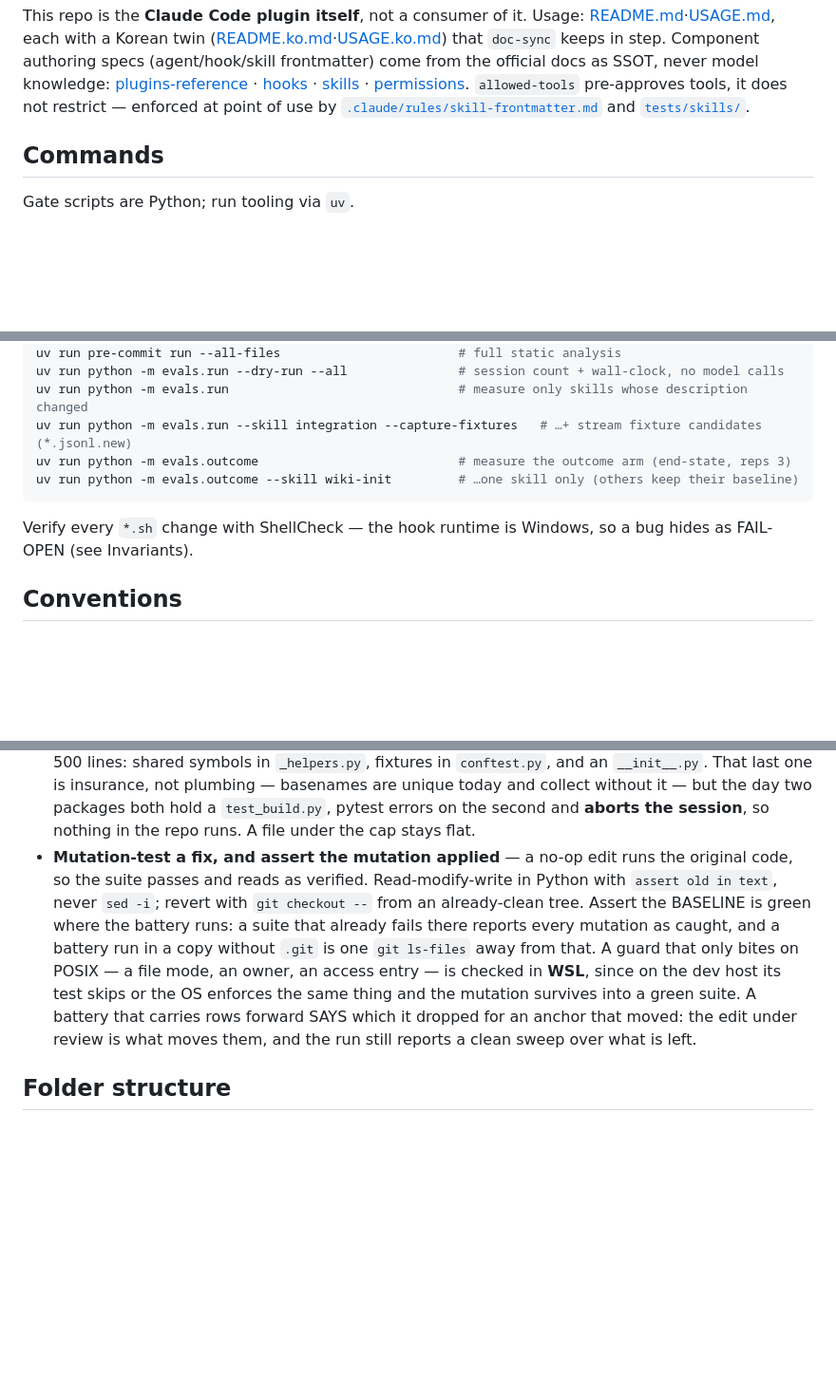
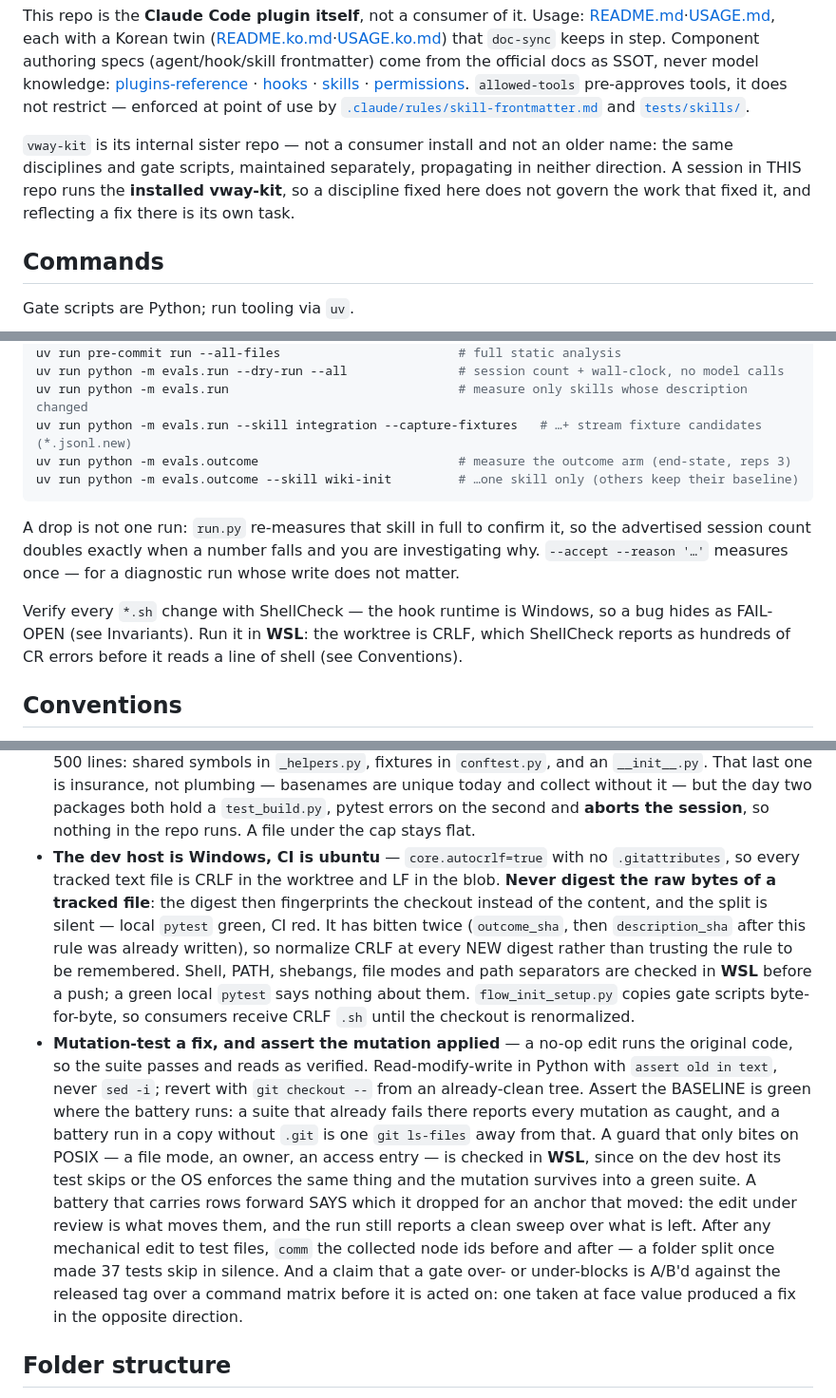
Before and after one commit to foryouself83/harness-tier, a Markdown page: CLAUDE.md, 3 parts joined by grey strips. Shown at 95% size. GitHub-like rendering; blank space fills up the shorter version.

Commit message:
docs(claude-md): absorb what only memory held
- seven facts lived in this machine's agent memory alone, where a
  fresh clone could not see them; the repo now carries them.
- the Windows/ubuntu split gets its own bullet: never digest raw
  bytes of a tracked file, and check shell behaviour in WSL.
- the mutation bullet gains two guards a battery alone missed.
- a review agent is asked for a literal VERDICT line, since an
  ambiguous report reads as a pass the marker then records.

````diff
--- a/CLAUDE.md
+++ b/CLAUDE.md
@@ -14,6 +14,11 @@ never model knowledge:
 `allowed-tools` pre-approves tools, it does not restrict — enforced at point of use by
 [`.claude/rules/skill-frontmatter.md`](.claude/rules/skill-frontmatter.md) and
 [`tests/skills/`](tests/skills/).
+
+`vway-kit` is its internal sister repo — not a consumer install and not an older name: the same
+disciplines and gate scripts, maintained separately, propagating in neither direction. A session
+in THIS repo runs the **installed vway-kit**, so a discipline fixed here does not govern the work
+that fixed it, and reflecting a fix there is its own task.
 
 ## Commands
 
@@ -32,8 +37,13 @@ uv run python -m evals.outcome                           # measure the outcome a
 uv run python -m evals.outcome --skill wiki-init         # …one skill only (others keep their baseline)
 ```
 
+A drop is not one run: `run.py` re-measures that skill in full to confirm it, so the advertised
+session count doubles exactly when a number falls and you are investigating why.
+`--accept --reason '…'` measures once — for a diagnostic run whose write does not matter.
+
 Verify every `*.sh` change with ShellCheck — the hook runtime is Windows, so a bug hides as
-FAIL-OPEN (see Invariants).
+FAIL-OPEN (see Invariants). Run it in **WSL**: the worktree is CRLF, which ShellCheck reports as
+hundreds of CR errors before it reads a line of shell (see Conventions).
 
 ## Conventions
 
@@ -58,6 +68,15 @@ FAIL-OPEN (see Invariants).
   `__init__.py`. That last one is insurance, not plumbing — basenames are unique today and collect
   without it — but the day two packages both hold a `test_build.py`, pytest errors on the second
   and **aborts the session**, so nothing in the repo runs. A file under the cap stays flat.
+- **The dev host is Windows, CI is ubuntu** — `core.autocrlf=true` with no `.gitattributes`, so
+  every tracked text file is CRLF in the worktree and LF in the blob. **Never digest the raw
+  bytes of a tracked file**: the digest then fingerprints the checkout instead of the content,
+  and the split is silent — local `pytest` green, CI red. It has bitten twice (`outcome_sha`,
+  then `description_sha` after this rule was already written), so normalize CRLF at every NEW
+  digest rather than trusting the rule to be remembered. Shell, PATH, shebangs, file modes and
+  path separators are checked in **WSL** before a push; a green local `pytest` says nothing
+  about them. `flow_init_setup.py` copies gate scripts byte-for-byte, so consumers receive
+  CRLF `.sh` until the checkout is renormalized.
 - **Mutation-test a fix, and assert the mutation applied** — a no-op edit runs the original code,
   so the suite passes and reads as verified. Read-modify-write in Python with
   `assert old in text`, never `sed -i`; revert with `git checkout --` from an already-clean tree.
@@ -67,7 +86,11 @@ FAIL-OPEN (see Invariants).
   checked in **WSL**, since on the dev host its test skips or the OS enforces the same thing and
   the mutation survives into a green suite. A battery that carries rows forward SAYS which it
   dropped for an anchor that moved: the edit under review is what moves them, and the run still
-  reports a clean sweep over what is left.
+  reports a clean sweep over what is left. After any mechanical edit to test files, `comm` the
+  collected node ids before and after — a folder split once made 37 tests skip in silence. And
+  a claim that a gate over- or under-blocks is A/B'd against the released tag over a command
+  matrix before it is acted on: one taken at face value produced a fix in the opposite
+  direction.
 
 ## Folder structure
 
````
Also changed, not shown: other parts of CLAUDE.md (+6 -2 lines).
